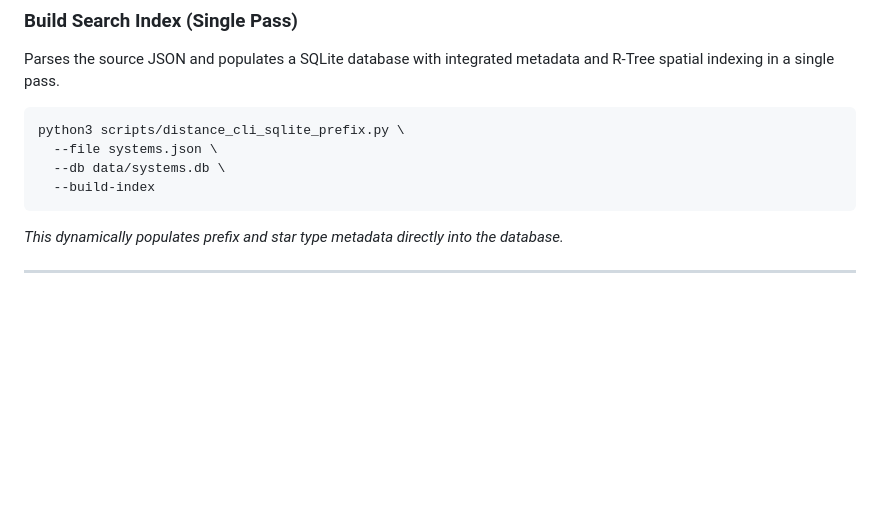
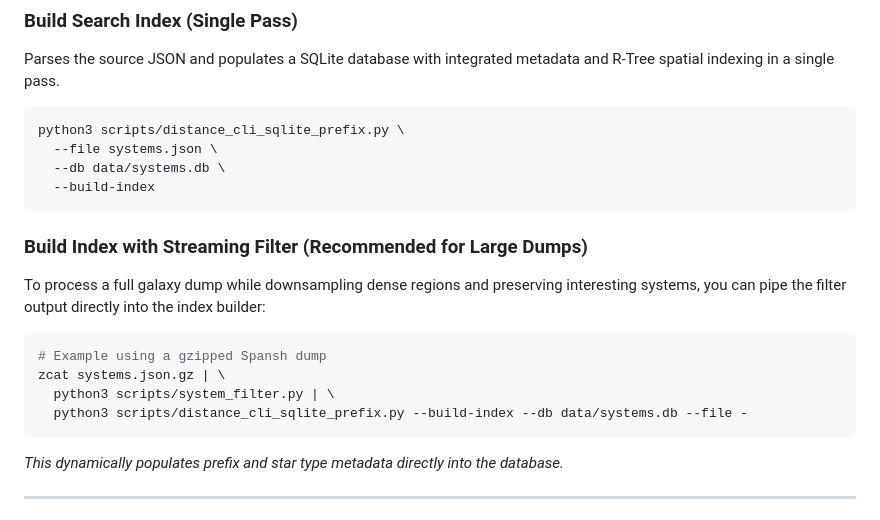
Before and after one commit to cmdr-threethree/plotter, a Markdown page: README.md, the part around the change. Drawn GitHub-style; blank space fills up the shorter version.

Commit message:
docs: add streaming filter example to README.md
- Added a section demonstrating how to use scripts/system_filter.py in a pipeline.
- Included an example using zcat to stream a gzipped galaxy dump directly into the index builder.

Co-authored-by: Gemini CLI <gemini-cli@google.com>

````diff
--- a/README.md
+++ b/README.md
@@ -67,6 +67,17 @@ python3 scripts/distance_cli_sqlite_prefix.py \
   --db data/systems.db \
   --build-index
 ```
+
+### Build Index with Streaming Filter (Recommended for Large Dumps)
+To process a full galaxy dump while downsampling dense regions and preserving interesting systems, you can pipe the filter output directly into the index builder:
+
+```bash
+# Example using a gzipped Spansh dump
+zcat systems.json.gz | \
+  python3 scripts/system_filter.py | \
+  python3 scripts/distance_cli_sqlite_prefix.py --build-index --db data/systems.db --file -
+```
+
 *This dynamically populates prefix and star type metadata directly into the database.*
 
 ---
````
